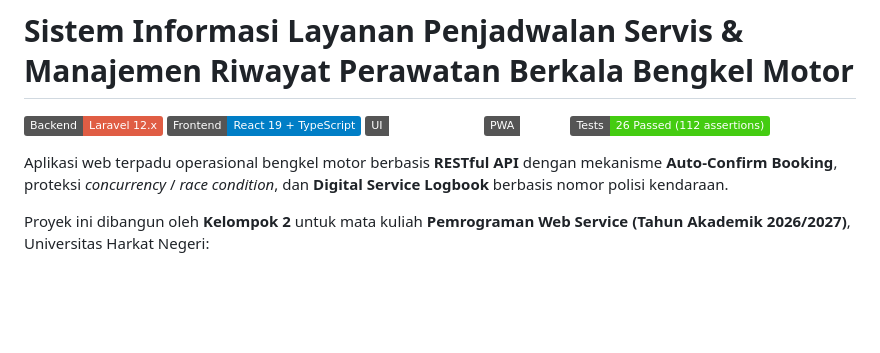
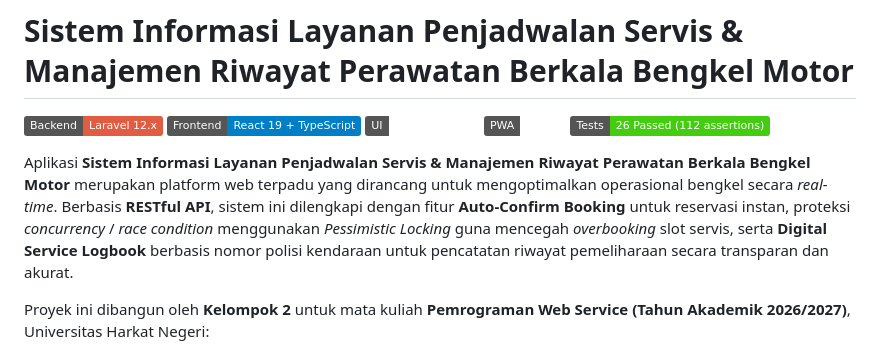
Before and after one commit to EkoSaputro14/bengkel-motor, a Markdown page: README.md, the part around the change. Drawn GitHub-style; badges without logos; blank space fills up the shorter version.

```diff
--- a/README.md
+++ b/README.md
@@ -6,7 +6,7 @@
 [![PWA Ready](https://img.shields.io/badge/PWA-Ready-emerald)](https://web.dev/progressive-web-apps/)
 [![Tests](https://img.shields.io/badge/Tests-26%20Passed%20(112%20assertions)-brightgreen)](#pengujian-otomatis)
 
-Aplikasi web terpadu operasional bengkel motor berbasis **RESTful API** dengan mekanisme **Auto-Confirm Booking**, proteksi *concurrency* / *race condition*, dan **Digital Service Logbook** berbasis nomor polisi kendaraan.
+Aplikasi **Sistem Informasi Layanan Penjadwalan Servis & Manajemen Riwayat Perawatan Berkala Bengkel Motor** merupakan platform web terpadu yang dirancang untuk mengoptimalkan operasional bengkel secara *real-time*. Berbasis **RESTful API**, sistem ini dilengkapi dengan fitur **Auto-Confirm Booking** untuk reservasi instan, proteksi *concurrency* / *race condition* menggunakan *Pessimistic Locking* guna mencegah *overbooking* slot servis, serta **Digital Service Logbook** berbasis nomor polisi kendaraan untuk pencatatan riwayat pemeliharaan secara transparan dan akurat.
 
 Proyek ini dibangun oleh **Kelompok 2** untuk mata kuliah **Pemrograman Web Service (Tahun Akademik 2026/2027)**, Universitas Harkat Negeri:
 1. **Intan Komalasari** (NIM: 23215012)
```
